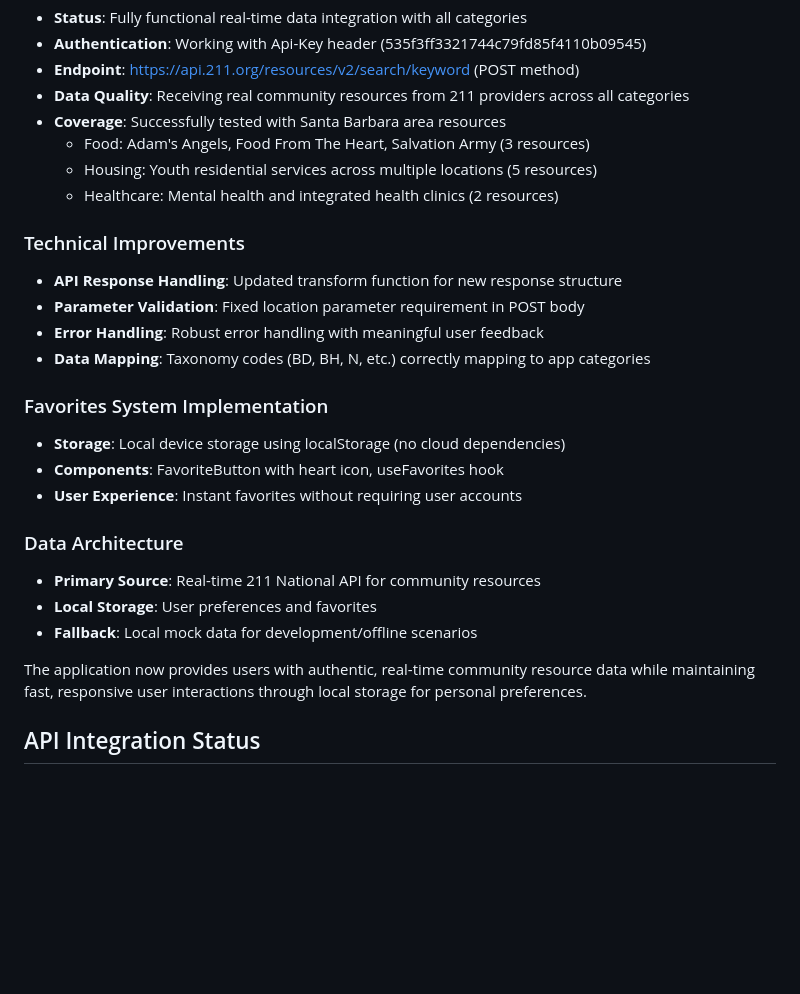
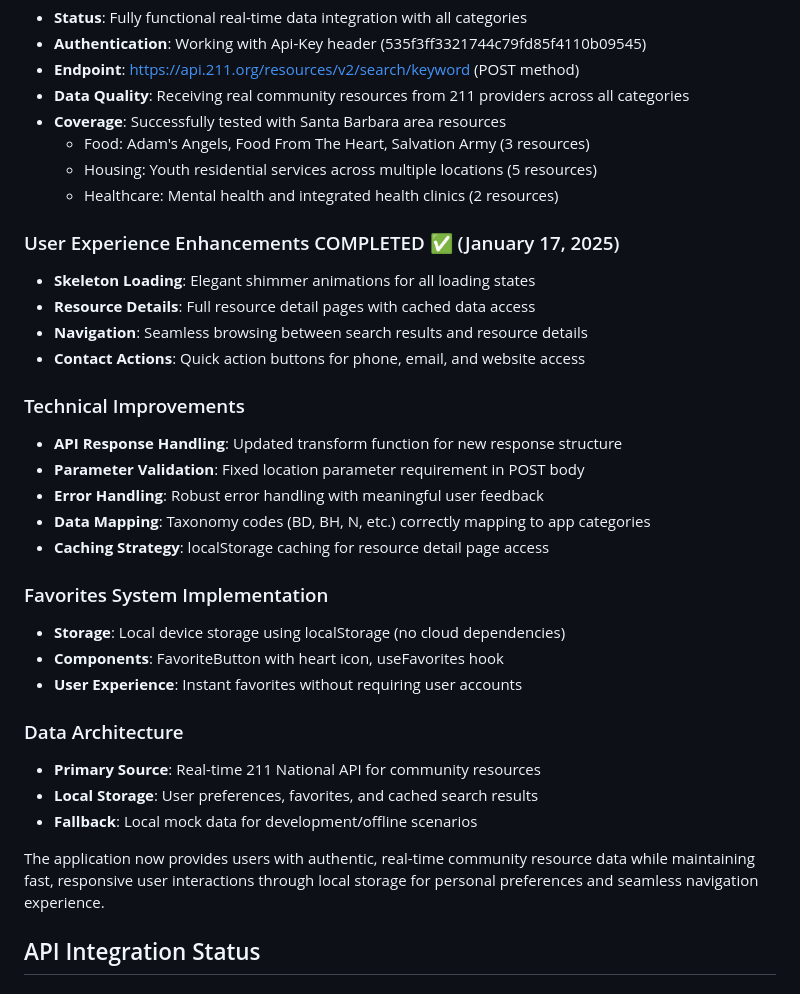
Before and after one commit to kristinameyers/resource-finder, a Markdown page: replit.md, the part around the change. GitHub-like rendering; blank space fills up the shorter version.

Commit message:
Improve user experience with faster loading and offline resource access
Implements skeleton loading, resource caching, and enhances navigation using localStorage.

Replit-Commit-Author: Agent
Replit-Commit-Session-Id: d46102e0-17dc-42df-9c09-0eb43de2456c
Replit-Commit-Screenshot-Url: https://storage.googleapis.com/screenshot-production-us-central1/96c14a12-0c35-4094-bb9e-82e96ecfc487/d46102e0-17dc-42df-9c09-0eb43de2456c/hBxw1Qk

```diff
--- a/replit.md
+++ b/replit.md
@@ -104,11 +104,18 @@ The application prioritizes user experience with fast loading times, anonymous a
   - Housing: Youth residential services across multiple locations (5 resources)
   - Healthcare: Mental health and integrated health clinics (2 resources)
 
+### User Experience Enhancements COMPLETED ✅ (January 17, 2025)
+- **Skeleton Loading**: Elegant shimmer animations for all loading states
+- **Resource Details**: Full resource detail pages with cached data access
+- **Navigation**: Seamless browsing between search results and resource details
+- **Contact Actions**: Quick action buttons for phone, email, and website access
+
 ### Technical Improvements
 - **API Response Handling**: Updated transform function for new response structure
 - **Parameter Validation**: Fixed location parameter requirement in POST body
 - **Error Handling**: Robust error handling with meaningful user feedback
 - **Data Mapping**: Taxonomy codes (BD, BH, N, etc.) correctly mapping to app categories
+- **Caching Strategy**: localStorage caching for resource detail page access
 
 ### Favorites System Implementation
 - **Storage**: Local device storage using localStorage (no cloud dependencies)
@@ -117,10 +124,10 @@ The application prioritizes user experience with fast loading times, anonymous a
 
 ### Data Architecture
 - **Primary Source**: Real-time 211 National API for community resources
-- **Local Storage**: User preferences and favorites
+- **Local Storage**: User preferences, favorites, and cached search results
 - **Fallback**: Local mock data for development/offline scenarios
 
-The application now provides users with authentic, real-time community resource data while maintaining fast, responsive user interactions through local storage for personal preferences.
+The application now provides users with authentic, real-time community resource data while maintaining fast, responsive user interactions through local storage for personal preferences and seamless navigation experience.
 
 ## API Integration Status
 
```
